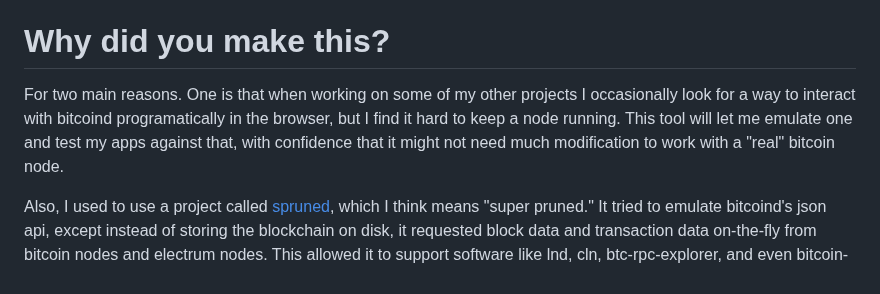
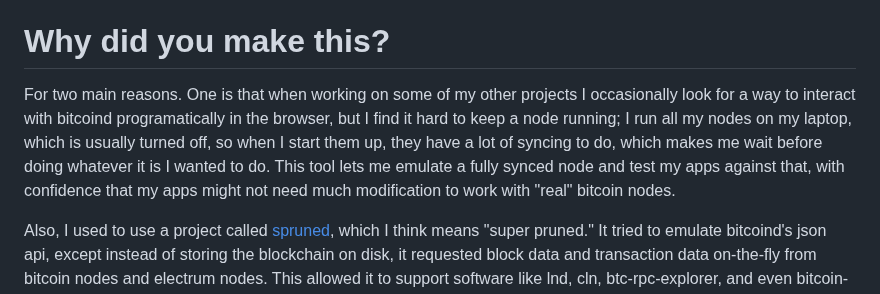
Before and after one commit to supertestnet/node_faker, a Markdown page: README.md, the part around the change. GitHub-like rendering.

```diff
--- a/README.md
+++ b/README.md
@@ -10,7 +10,7 @@ Just click here and follow the instructions: https://supertestnet.github.io/node
 To use the API or the desktop version, see instructions further below.
 
 # Why did you make this?
-For two main reasons. One is that when working on some of my other projects I occasionally look for a way to interact with bitcoind programatically in the browser, but I find it hard to keep a node running. This tool will let me emulate one and test my apps against that, with confidence that it might not need much modification to work with a "real" bitcoin node.
+For two main reasons. One is that when working on some of my other projects I occasionally look for a way to interact with bitcoind programatically in the browser, but I find it hard to keep a node running; I run all my nodes on my laptop, which is usually turned off, so when I start them up, they have a lot of syncing to do, which makes me wait before doing whatever it is I wanted to do. This tool lets me emulate a fully synced node and test my apps against that, with confidence that my apps might not need much modification to work with "real" bitcoin nodes.
 
 Also, I used to use a project called [spruned](https://github.com/gdassori/spruned), which I think means "super pruned." It tried to emulate bitcoind's json api, except instead of storing the blockchain on disk, it requested block data and transaction data on-the-fly from bitcoin nodes and electrum nodes. This allowed it to support software like lnd, cln, btc-rpc-explorer, and even bitcoin-cli, by simply "pretending" to be a bitcoin node. It was actually (mostly) just an electrum client, but software that *interacted* with it couldn't tell the difference, because it gave the same responses a real bitcoin node would. I think that's very cool, but it no longer seems to work for me, and I figured I could (mostly) recreate it in the browser. So I did.
 
```
